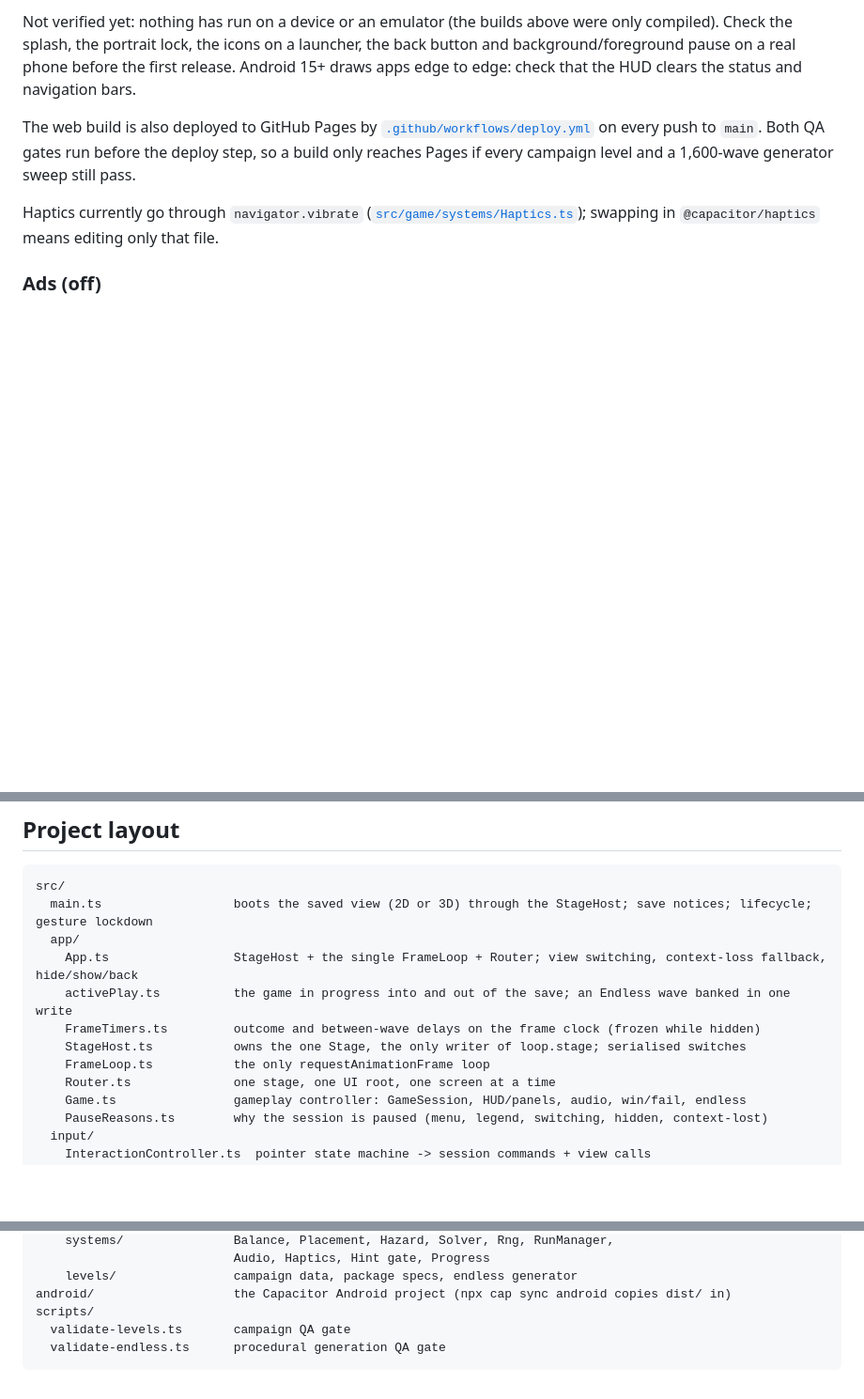
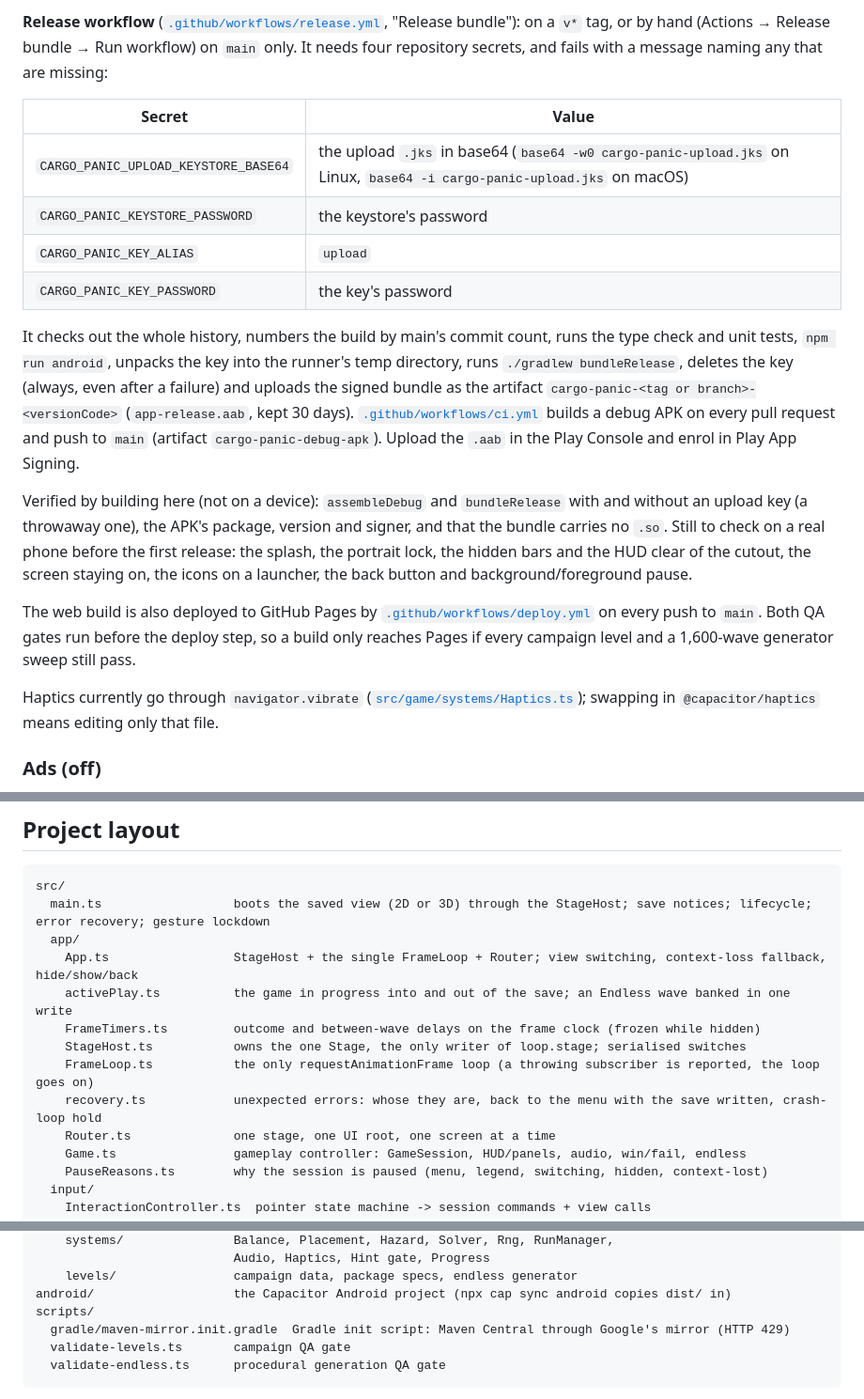
Before and after one commit to keremcan534/cargo-panic, a Markdown page: README.md, 3 parts joined by grey strips. Shown at 94% size. Rendered like a GitHub page; blank space fills up the shorter version.

````diff
--- a/README.md
+++ b/README.md
@@ -408,9 +447,32 @@ with your own upload key:
 
-Not verified yet: nothing has run on a device or an emulator (the builds
-above were only compiled). Check the splash, the portrait lock, the icons on
-a launcher, the back button and background/foreground pause on a real phone
-before the first release. Android 15+ draws apps edge to edge: check that the
-HUD clears the status and navigation bars.
+**Release workflow** ([`.github/workflows/release.yml`](.github/workflows/release.yml),
+"Release bundle"): on a `v*` tag, or by hand (Actions → Release bundle → Run
+workflow) on `main` only. It needs four repository secrets, and fails with a
+message naming any that are missing:
+
+| Secret | Value |
+|---|---|
+| `CARGO_PANIC_UPLOAD_KEYSTORE_BASE64` | the upload `.jks` in base64 (`base64 -w0 cargo-panic-upload.jks` on Linux, `base64 -i cargo-panic-upload.jks` on macOS) |
+| `CARGO_PANIC_KEYSTORE_PASSWORD` | the keystore's password |
+| `CARGO_PANIC_KEY_ALIAS` | `upload` |
+| `CARGO_PANIC_KEY_PASSWORD` | the key's password |
+
+It checks out the whole history, numbers the build by main's commit count,
+runs the type check and unit tests, `npm run android`, unpacks the key into
+the runner's temp directory, runs `./gradlew bundleRelease`, deletes the key
+(always, even after a failure) and uploads the signed bundle as the artifact
+`cargo-panic-<tag or branch>-<versionCode>` (`app-release.aab`, kept 30
+days). [`.github/workflows/ci.yml`](.github/workflows/ci.yml) builds a debug
+APK on every pull request and push to `main` (artifact
+`cargo-panic-debug-apk`). Upload the `.aab` in the Play Console and enrol in
+Play App Signing.
+
+Verified by building here (not on a device): `assembleDebug` and
+`bundleRelease` with and without an upload key (a throwaway one), the APK's
+package, version and signer, and that the bundle carries no `.so`. Still to
+check on a real phone before the first release: the splash, the portrait
+lock, the hidden bars and the HUD clear of the cutout, the screen staying on,
+the icons on a launcher, the back button and background/foreground pause.
 
 The web build is also deployed to GitHub Pages by
 [`.github/workflows/deploy.yml`](.github/workflows/deploy.yml) on every push to
@@ -563,13 +625,14 @@ Everything is made from the real game; nothing is mocked up.
 
 ```
 src/
-  main.ts                  boots the saved view (2D or 3D) through the StageHost; save notices; lifecycle; gesture lockdown
+  main.ts                  boots the saved view (2D or 3D) through the StageHost; save notices; lifecycle; error recovery; gesture lockdown
   app/
     App.ts                 StageHost + the single FrameLoop + Router; view switching, context-loss fallback, hide/show/back
     activePlay.ts          the game in progress into and out of the save; an Endless wave banked in one write
     FrameTimers.ts         outcome and between-wave delays on the frame clock (frozen while hidden)
     StageHost.ts           owns the one Stage, the only writer of loop.stage; serialised switches
-    FrameLoop.ts           the only requestAnimationFrame loop
+    FrameLoop.ts           the only requestAnimationFrame loop (a throwing subscriber is reported, the loop goes on)
+    recovery.ts            unexpected errors: whose they are, back to the menu with the save written, crash-loop hold
     Router.ts              one stage, one UI root, one screen at a time
     Game.ts                gameplay controller: GameSession, HUD/panels, audio, win/fail, endless
     PauseReasons.ts        why the session is paused (menu, legend, switching, hidden, context-lost)
@@ -604,6 +667,7 @@ src/
     levels/                campaign data, package specs, endless generator
 android/                   the Capacitor Android project (npx cap sync android copies dist/ in)
 scripts/
+  gradle/maven-mirror.init.gradle  Gradle init script: Maven Central through Google's mirror (HTTP 429)
   validate-levels.ts       campaign QA gate
   validate-endless.ts      procedural generation QA gate
 ```
````
Also changed, not shown: other parts of README.md (+60 -21 lines).
